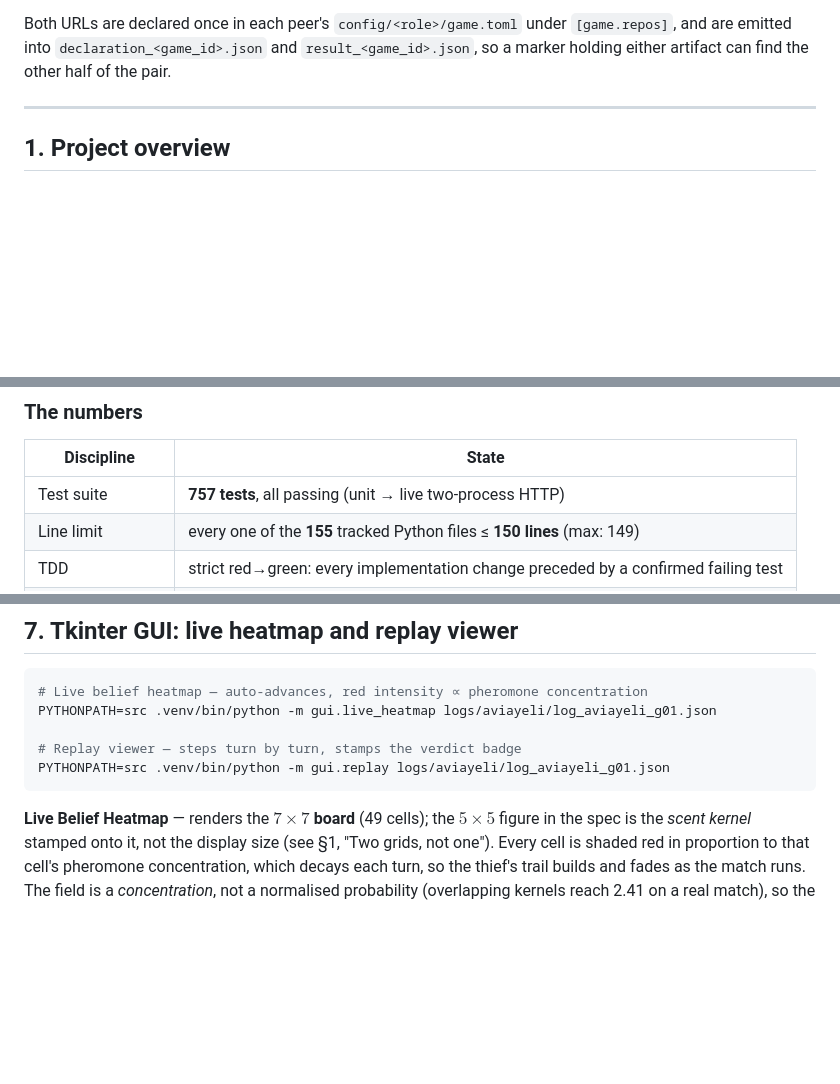
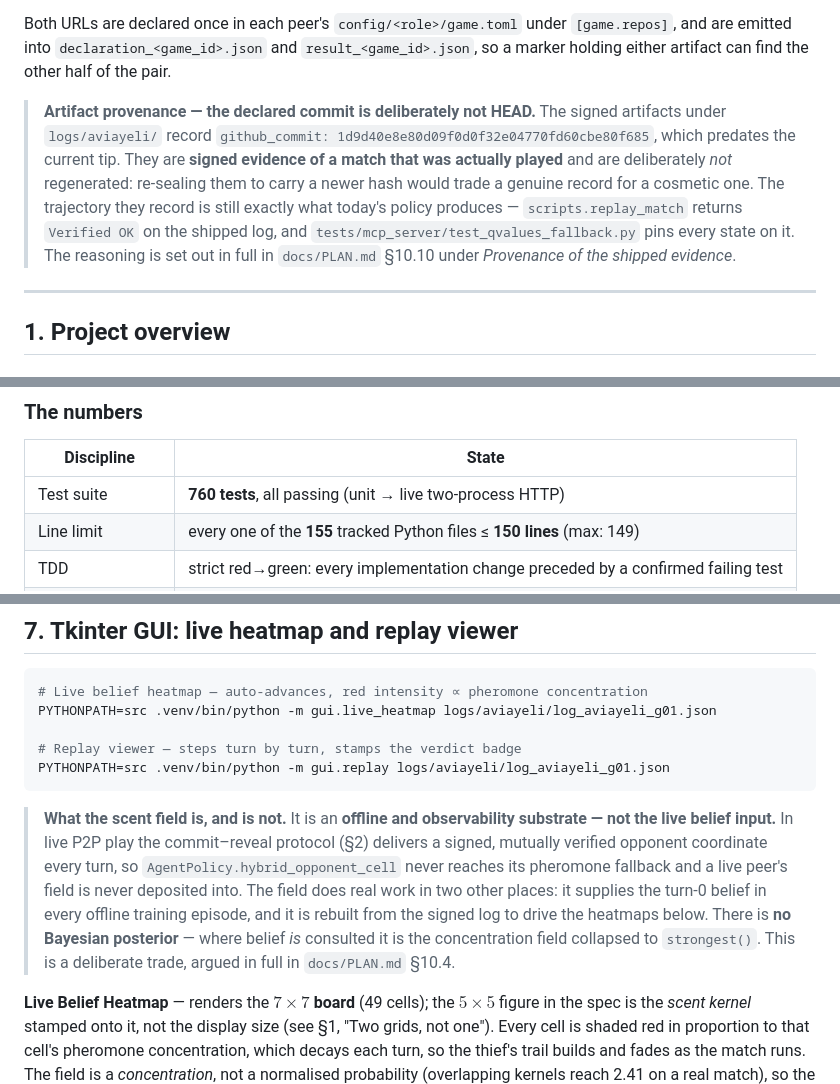
Before and after one commit to aviayeli/zero-trust-cop, a Markdown page: README.md, 3 parts joined by grey strips. Drawn GitHub-style; blank space fills up the shorter version.

Commit message:
docs(readme): document commit provenance and clarify pheromone field scope
Co-Authored-By: Claude Opus 5 <noreply@anthropic.com>

````diff
--- a/README.md
+++ b/README.md
@@ -53,6 +53,17 @@ Both URLs are declared once in each peer's `config/<role>/game.toml` under
 `[game.repos]`, and are emitted into `declaration_<game_id>.json` and
 `result_<game_id>.json`, so a marker holding either artifact can find the
 other half of the pair.
+
+> **Artifact provenance — the declared commit is deliberately not HEAD.** The
+> signed artifacts under `logs/aviayeli/` record
+> `github_commit: 1d9d40e8e80d09f0d0f32e04770fd60cbe80f685`, which predates the
+> current tip. They are **signed evidence of a match that was actually played**
+> and are deliberately *not* regenerated: re-sealing them to carry a newer hash
+> would trade a genuine record for a cosmetic one. The trajectory they record is
+> still exactly what today's policy produces — `scripts.replay_match` returns
+> `Verified OK` on the shipped log, and `tests/mcp_server/test_qvalues_fallback.py`
+> pins every state on it. The reasoning is set out in full in `docs/PLAN.md`
+> §10.10 under *Provenance of the shipped evidence*.
 
 ---
 
@@ -442,7 +453,7 @@ never produces an artifact.)
 
 | Discipline | State |
 |---|---|
-| Test suite | **757 tests**, all passing (unit → live two-process HTTP) |
+| Test suite | **760 tests**, all passing (unit → live two-process HTTP) |
 | Line limit | every one of the **155** tracked Python files ≤ **150 lines** (max: 149) |
 | TDD | strict red→green: every implementation change preceded by a confirmed failing test |
 | Hyperparameters | zero tunables inlined in Python — all in `config/game.json` / per-peer `game.toml` |
@@ -700,6 +711,17 @@ PYTHONPATH=src .venv/bin/python -m gui.live_heatmap logs/aviayeli/log_aviayeli_g
 PYTHONPATH=src .venv/bin/python -m gui.replay logs/aviayeli/log_aviayeli_g01.json
 ```
 
+> **What the scent field is, and is not.** It is an **offline and
+> observability substrate — not the live belief input.** In live P2P play the
+> commit–reveal protocol (§2) delivers a signed, mutually verified opponent
+> coordinate every turn, so `AgentPolicy.hybrid_opponent_cell` never reaches its
+> pheromone fallback and a live peer's field is never deposited into. The field
+> does real work in two other places: it supplies the turn-0 belief in every
+> offline training episode, and it is rebuilt from the signed log to drive the
+> heatmaps below. There is **no Bayesian posterior** — where belief *is*
+> consulted it is the concentration field collapsed to `strongest()`. This is a
+> deliberate trade, argued in full in `docs/PLAN.md` §10.4.
+
 **Live Belief Heatmap** — renders the $7 \times 7$ **board** (49 cells); the
 $5 \times 5$ figure in the spec is the *scent kernel* stamped onto it, not the
 display size (see §1, "Two grids, not one"). Every cell is shaded red in
````
Also changed, not shown: other parts of README.md (+1 -1 lines).
